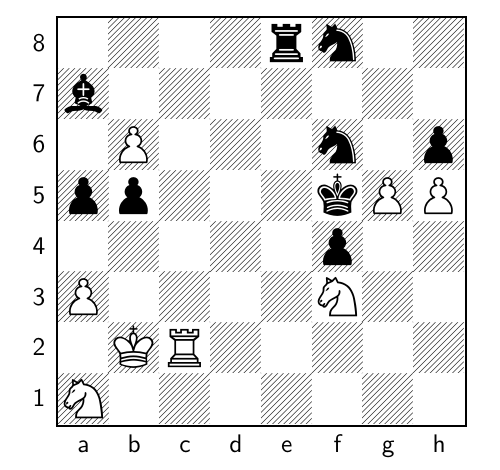
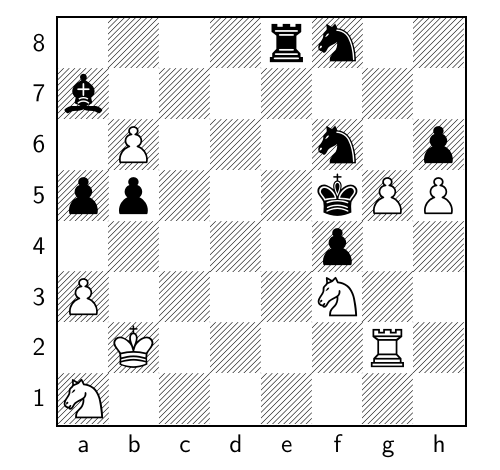
Before and after one commit to TomCasavant/latex-chess, a LaTeX document (default_filepath.tex): part of the page, cut so that both start at the same text. Compiled offline with pdfLaTeX.

Commit message:
[automated] Regenerate text/pdf for chessboard

```diff
--- a/default_filepath.tex
+++ b/default_filepath.tex
@@ -13,6 +13,6 @@
 \normalsize%
 \setchessboard{showmover=false}%
 \newgame%
-\fenboard{4rn2/b7/1P3n1p/pp3kPP/5p2/P4N2/1KR5/N7 w - - 5 79}%
+\fenboard{4rn2/b7/1P3n1p/pp3kPP/5p2/P4N2/1K4R1/N7 b - - 6 79}%
 \chessboard%
 \end{document}
```
Also changed, not shown: chessboard.png, chessboard_display.pdf.
